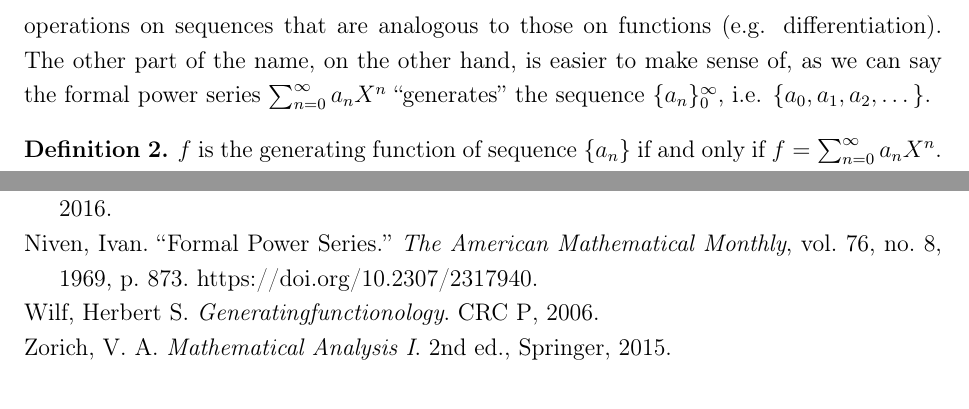
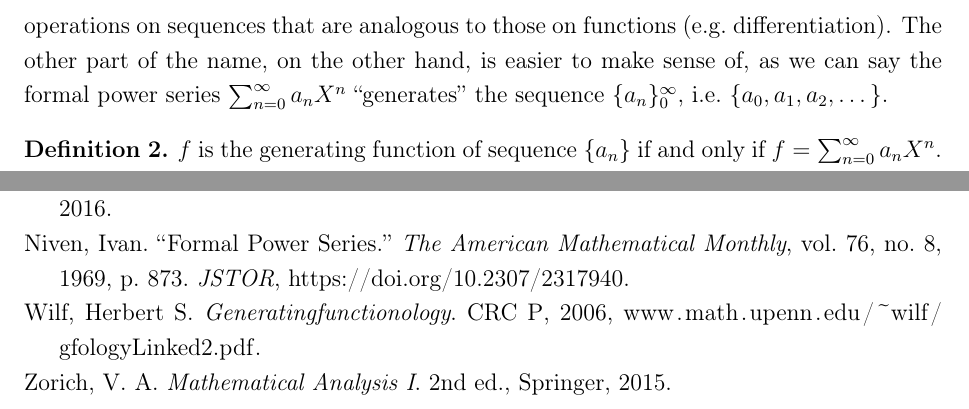
Before and after one commit to Pyxidatol-C/EE, a LaTeX thesis (main.tex, which reads sources.bib): two parts of pages 7 and 25 of 25, joined at a grey line, cut so that both start at the same text. Compiled offline with pdfLaTeX.

Commit message:
Change some bibliography items from print to web

```diff
--- a/main.tex
+++ b/main.tex
@@ -149,7 +149,7 @@ A \textbf{generating function} is an expression of the form
 where $a_0, a_1, a_2, \dots \in \C$. We use $\C\llbracket X \rrbracket$ to denote the set of generating functions.
 \end{defn}
 
-Despite the name, generating functions are not functions: $X$ is not a variable, and the power series is not to be evaluated at any value of $X$. Rather, they are formal expressions, where $\sum$ is conventionally used for formal summation. The symbol $X$ is merely a convenient and intuitive way to indicate positions in the sequence and to describe some helpful operations on sequences that are analogous to those on functions (e.g. differentiation). The other part of the name, on the other hand, is easier to make sense of, as we can say the formal power series $\sum_{n = 0}^{\infty} a_n X^n$ ``generates'' the sequence $\{a_n\}_0^\infty$, i.e. $\{a_0, a_1, a_2, \dots\}$.
+Despite the name, generating functions are not functions: $X$ is not a variable, and the power series is not to be evaluated at any value of $X$. Rather, they are formal expressions, where $\sum$ is conventionally used for formal summation. The symbol $X$ is merely a convenient and intuitive way to indicate positions in the sequence and to describe some helpful operations on sequences that are analogous to those on functions (e.g.\ differentiation). The other part of the name, on the other hand, is easier to make sense of, as we can say the formal power series $\sum_{n = 0}^{\infty} a_n X^n$ ``generates'' the sequence $\{a_n\}_0^\infty$, i.e.\ $\{a_0, a_1, a_2, \dots\}$.
 
 \begin{defn}\label{def:gf-seq}
  $f$ is the generating function of sequence $\{a_n\}$ if and only if $f = \sum_{n = 0}^{\infty} a_n X^n$. We write
--- a/sources.bib
+++ b/sources.bib
@@ -4,7 +4,8 @@
   TITLE={Generatingfunctionology},
   PUBLISHER={CRC Press},
   AUTHOR={Wilf, Herbert S.},
-  YEAR={2006}
+  YEAR={2006},
+  URL={https://www.math.upenn.edu/~wilf/gfologyLinked2.pdf}
 }
 
 @book{
```
Also changed, not shown: main.tex (6 more changed lines), sources.bib (3 more changed lines).
